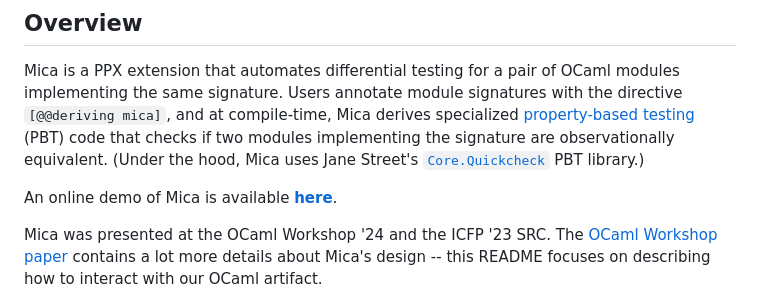
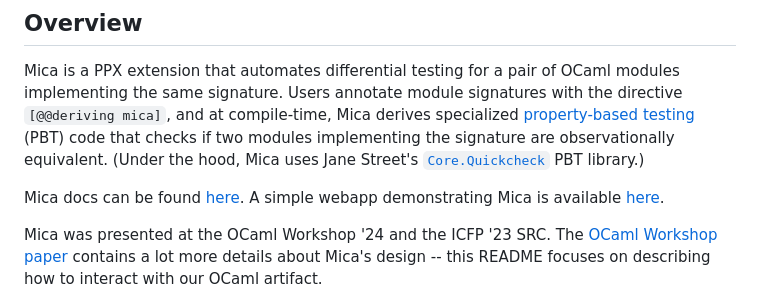
Before and after one commit to ngernest/mica, a Markdown page: README.md, the part around one of its changes. Rendered like a GitHub page.

Commit message:
Update links to docs & demo in readme

```diff
--- a/README.md
+++ b/README.md
@@ -18,7 +20,7 @@ modules implementing the same signature. Users annotate module signatures
 with the directive `[@@deriving mica]`, and at compile-time, Mica derives
 specialized [property-based testing](https://www.youtube.com/watch?v=qmA9qhaECcE) (PBT) code that checks if two modules implementing the signature are observationally equivalent. (Under the hood, Mica uses Jane Street's [`Core.Quickcheck`](https://blog.janestreet.com/quickcheck-for-core/) PBT library.)
 
-An online demo of Mica is available [**here**](https://ngernest.github.io/mica/).
+Mica docs can be found [here](https://ngernest.github.io/mica/ppx_mica/index.html). A simple webapp demonstrating Mica is  available [here](https://ngernest.github.io/mica/demo.html).
 
 Mica was presented at the OCaml Workshop '24 and the ICFP '23 SRC. The [OCaml Workshop paper](https://www.arxiv.org/abs/2408.14561) contains a lot more
 details about Mica's design -- this README focuses on describing how to interact with our OCaml artifact.
```
Also changed, not shown: other parts of README.md (+2 -0 lines).
